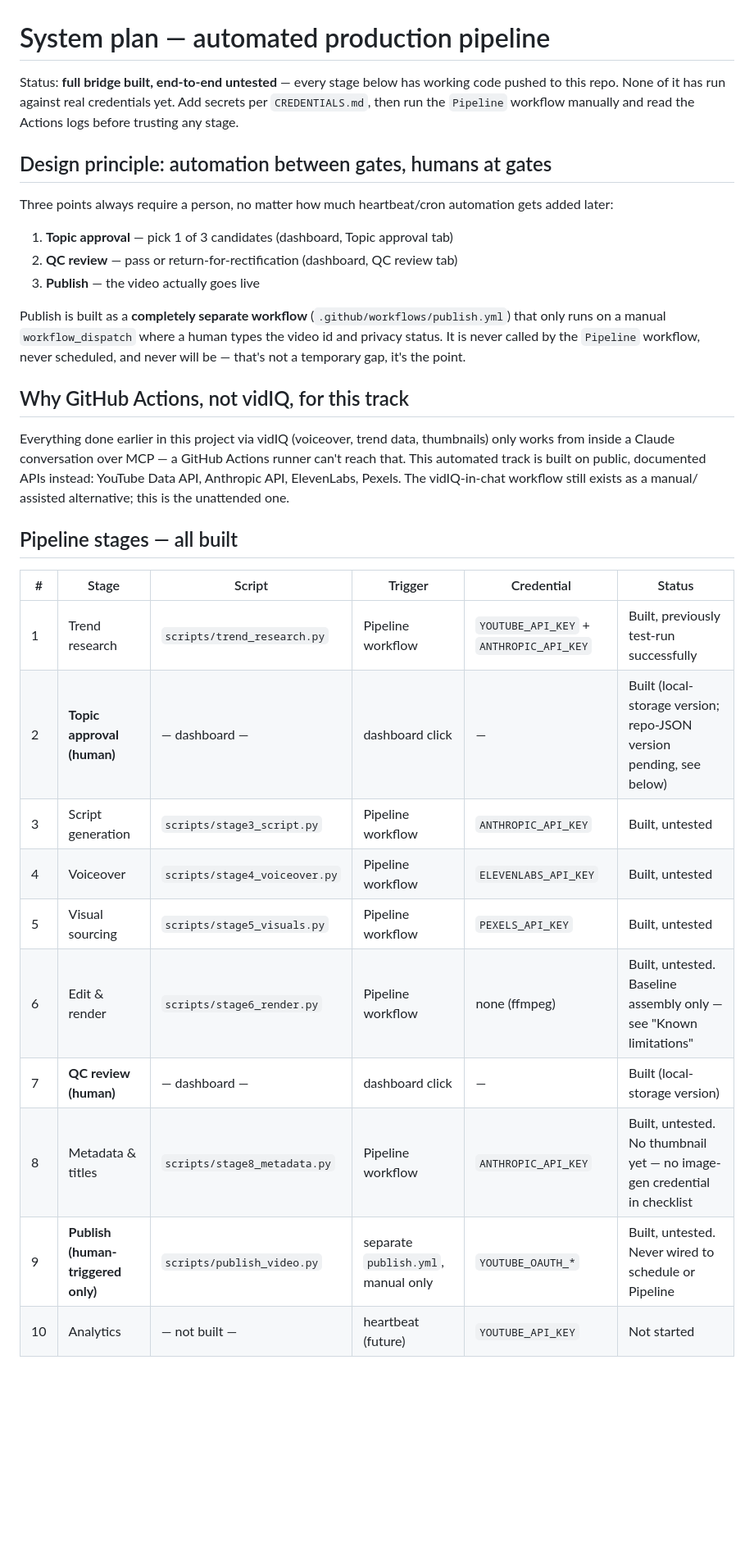
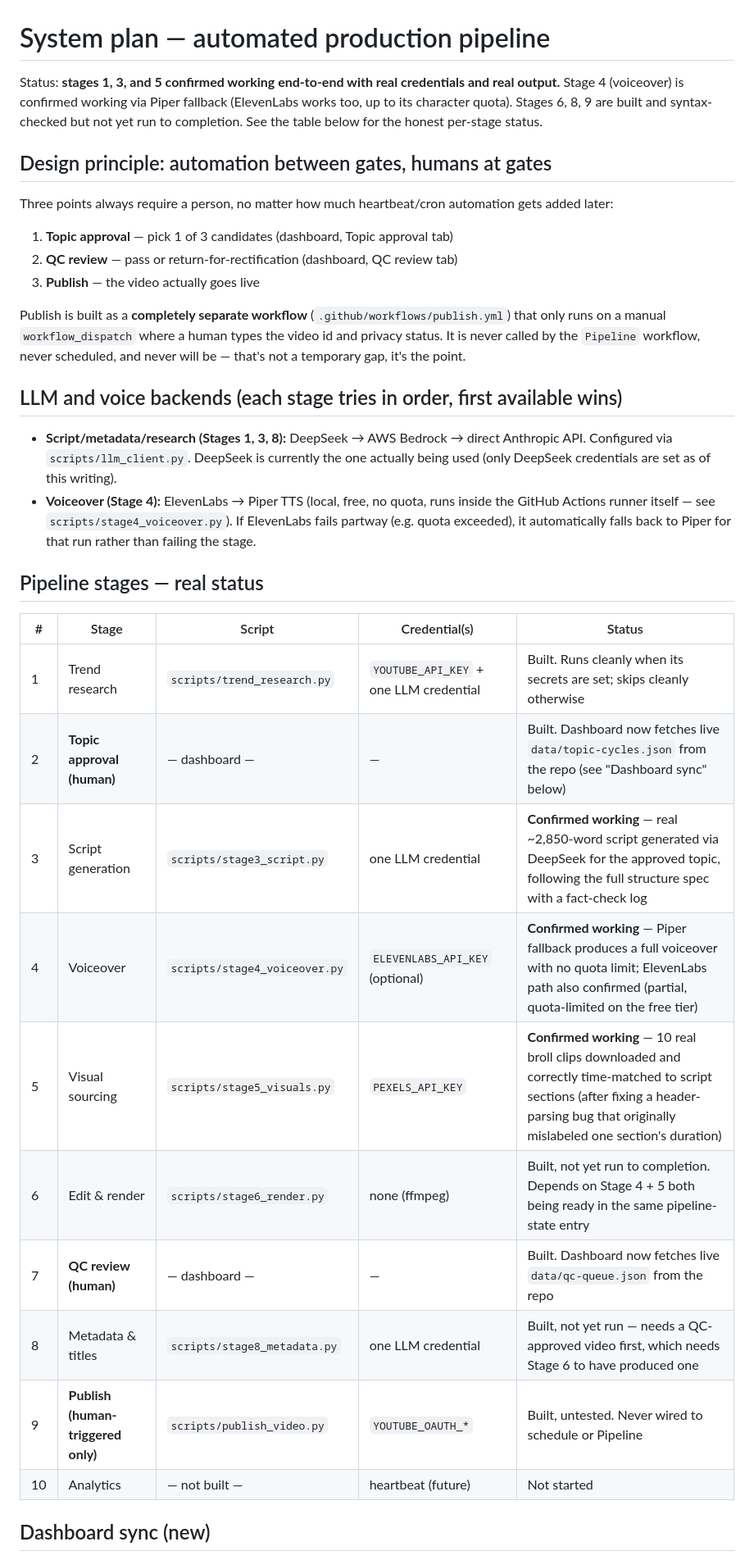
Before and after one commit to optimusprime2026vol1/yt-production-console, a Markdown page: SYSTEM_PLAN.md, the part around one of its changes. Shown at 82% size. Rendered like a GitHub page; blank space fills up the shorter version.

```diff
--- a/SYSTEM_PLAN.md
+++ b/SYSTEM_PLAN.md
@@ -1,9 +1,10 @@
 # System plan — automated production pipeline
 
-Status: **full bridge built, end-to-end untested** — every stage below has
-working code pushed to this repo. None of it has run against real
-credentials yet. Add secrets per `CREDENTIALS.md`, then run the `Pipeline`
-workflow manually and read the Actions logs before trusting any stage.
+Status: **stages 1, 3, and 5 confirmed working end-to-end with real
+credentials and real output.** Stage 4 (voiceover) is confirmed working
+via Piper fallback (ElevenLabs works too, up to its character quota).
+Stages 6, 8, 9 are built and syntax-checked but not yet run to completion.
+See the table below for the honest per-stage status.
 
 ## Design principle: automation between gates, humans at gates
 
@@ -20,26 +21,32 @@ Publish is built as a **completely separate workflow**
 It is never called by the `Pipeline` workflow, never scheduled, and never
 will be — that's not a temporary gap, it's the point.
 
-## Why GitHub Actions, not vidIQ, for this track
+## LLM and voice backends (each stage tries in order, first available wins)
 
-Everything done earlier in this project via vidIQ (voiceover, trend data,
-thumbnails) only works from inside a Claude conversation over MCP — a
-GitHub Actions runner can't reach that. This automated track is built on
-public, documented APIs instead: YouTube Data API, Anthropic API,
-ElevenLabs, Pexels. The vidIQ-in-chat workflow still exists as a manual/
-assisted alternative; this is the unattended one.
+- **Script/metadata/research (Stages 1, 3, 8):** DeepSeek → AWS Bedrock →
+  direct Anthropic API. Configured via `scripts/llm_client.py`. DeepSeek
+  is currently the one actually being used (only DeepSeek credentials are
+  set as of this writing).
+- **Voiceover (Stage 4):** ElevenLabs → Piper TTS (local, free, no quota,
+  runs inside the GitHub Actions runner itself — see
+  `scripts/stage4_voiceover.py`). If ElevenLabs fails partway (e.g. quota
+  exceeded), it automatically falls back to Piper for that run rather than
+  failing the stage.
 
-## Pipeline stages — all built
+## Pipeline stages — real status
 
-| # | Stage | Script | Trigger | Credential | Status |
-|---|---|---|---|---|---|
-| 1 | Trend research | `scripts/trend_research.py` | Pipeline workflow | `YOUTUBE_API_KEY` + `ANTHROPIC_API_KEY` | Built, previously test-run successfully |
-| 2 | **Topic approval (human)** | — dashboard — | dashboard click | — | Built (local-storage version; repo-JSON version pending, see below) |
-| 3 | Script generation | `scripts/stage3_script.py` | Pipeline workflow | `ANTHROPIC_API_KEY` | Built, untested |
-| 4 | Voiceover | `scripts/stage4_voiceover.py` | Pipeline workflow | `ELEVENLABS_API_KEY` | Built, untested |
-| 5 | Visual sourcing | `scripts/stage5_visuals.py` | Pipeline workflow | `PEXELS_API_KEY` | Built, untested |
-| 6 | Edit & render | `scripts/stage6_render.py` | Pipeline workflow | none (ffmpeg) | Built, untested. Baseline assembly only — see "Known limitations" |
-| 7 | **QC review (human)** | — dashboard — | dashboard click | — | Built (local-storage version) |
-| 8 | Metadata & titles | `scripts/stage8_metadata.py` | Pipeline workflow | `ANTHROPIC_API_KEY` | Built, untested. No thumbnail yet — no image-gen credential in checklist |
-| 9 | **Publish (human-triggered only)** | `scripts/publish_video.py` | separate `publish.yml`, manual only | `YOUTUBE_OAUTH_*` | Built, untested. Never wired to schedule or Pipeline |
-| 10 | Analytics | — not built — | heartbeat (future) | `YOUTUBE_API_KEY` | Not started |
+| # | Stage | Script | Credential(s) | Status |
+|---|---|---|---|---|
+| 1 | Trend research | `scripts/trend_research.py` | `YOUTUBE_API_KEY` + one LLM credential | Built. Runs cleanly when its secrets are set; skips cleanly otherwise |
+| 2 | **Topic approval (human)** | — dashboard — | — | Built. Dashboard now fetches live `data/topic-cycles.json` from the repo (see "Dashboard sync" below) |
+| 3 | Script generation | `scripts/stage3_script.py` | one LLM credential | **Confirmed working** — real ~2,850-word script generated via DeepSeek for the approved topic, following the full structure spec with a fact-check log |
+| 4 | Voiceover | `scripts/stage4_voiceover.py` | `ELEVENLABS_API_KEY` (optional) | **Confirmed working** — Piper fallback produces a full voiceover with no quota limit; ElevenLabs path also confirmed (partial, quota-limited on the free tier) |
+| 5 | Visual sourcing | `scripts/stage5_visuals.py` | `PEXELS_API_KEY` | **Confirmed working** — 10 real broll clips downloaded and correctly time-matched to script sections (after fixing a header-parsing bug that originally mislabeled one section's duration) |
+| 6 | Edit & render | `scripts/stage6_render.py` | none (ffmpeg) | Built, not yet run to completion. Depends on Stage 4 + 5 both being ready in the same pipeline-state entry |
+| 7 | **QC review (human)** | — dashboard — | — | Built. Dashboard now fetches live `data/qc-queue.json` from the repo |
+| 8 | Metadata & titles | `scripts/stage8_metadata.py` | one LLM credential | Built, not yet run — needs a QC-approved video first, which needs Stage 6 to have produced one |
+| 9 | **Publish (human-triggered only)** | `scripts/publish_video.py` | `YOUTUBE_OAUTH_*` | Built, untested. Never wired to schedule or Pipeline |
+| 10 | Analytics | — not built — | heartbeat (future) | Not started |
+
+## Dashboard sync (new)
+
```
Also changed, not shown: other parts of SYSTEM_PLAN.md (+38 -31 lines).
